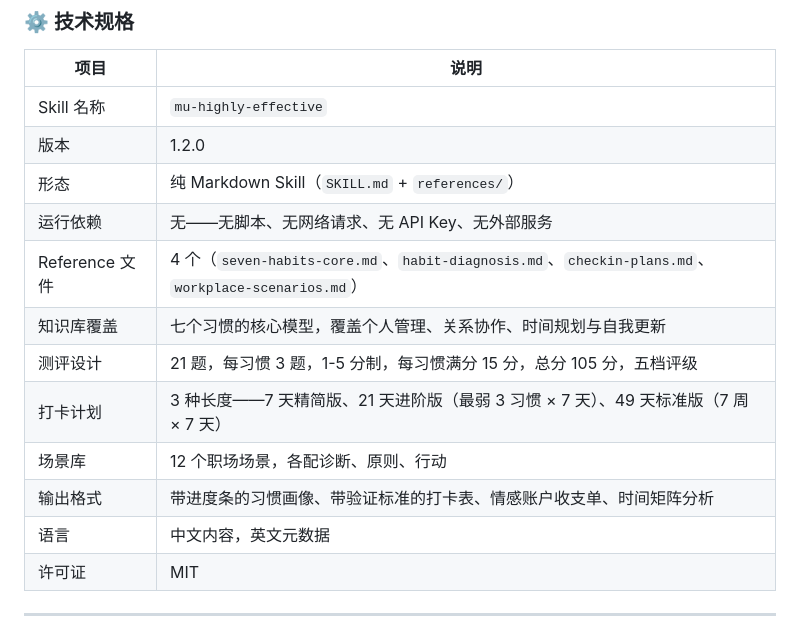
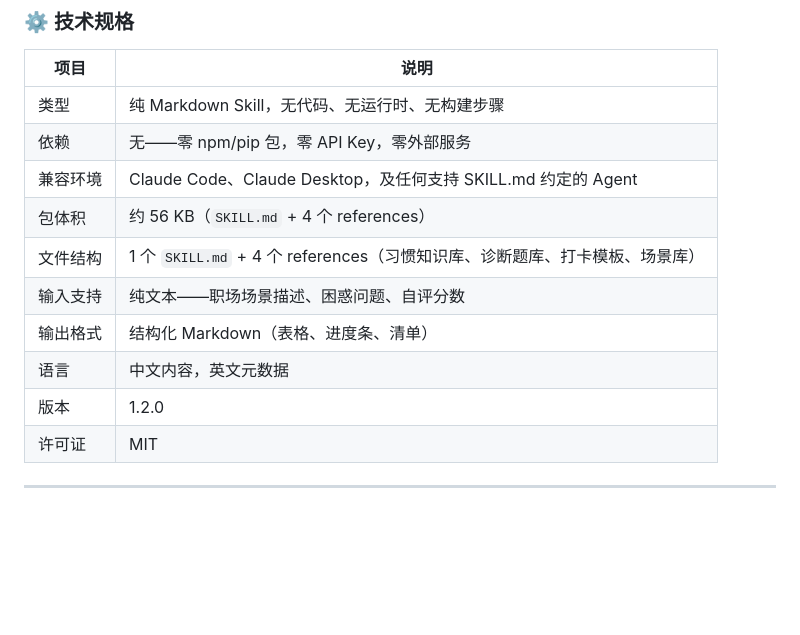
Before and after one commit to muippt/mu-highly-effective, a Markdown page: README_CN.md, the part around one of its changes. Rendered like a GitHub page; blank space fills up the shorter version.

```diff
--- a/README_CN.md
+++ b/README_CN.md
@@ -119,17 +119,15 @@
 
 | 项目 | 说明 |
 |---|---|
-| Skill 名称 | `mu-highly-effective` |
+| 类型 | 纯 Markdown Skill，无代码、无运行时、无构建步骤 |
+| 依赖 | 无——零 npm/pip 包，零 API Key，零外部服务 |
+| 兼容环境 | Claude Code、Claude Desktop，及任何支持 SKILL.md 约定的 Agent |
+| 包体积 | 约 56 KB（`SKILL.md` + 4 个 references） |
+| 文件结构 | 1 个 `SKILL.md` + 4 个 references（习惯知识库、诊断题库、打卡模板、场景库） |
+| 输入支持 | 纯文本——职场场景描述、困惑问题、自评分数 |
+| 输出格式 | 结构化 Markdown（表格、进度条、清单） |
+| 语言 | 中文内容，英文元数据 |
 | 版本 | 1.2.0 |
-| 形态 | 纯 Markdown Skill（`SKILL.md` + `references/`） |
-| 运行依赖 | 无——无脚本、无网络请求、无 API Key、无外部服务 |
-| Reference 文件 | 4 个（`seven-habits-core.md`、`habit-diagnosis.md`、`checkin-plans.md`、`workplace-scenarios.md`） |
-| 知识库覆盖 | 七个习惯的核心模型，覆盖个人管理、关系协作、时间规划与自我更新 |
-| 测评设计 | 21 题，每习惯 3 题，1-5 分制，每习惯满分 15 分，总分 105 分，五档评级 |
-| 打卡计划 | 3 种长度——7 天精简版、21 天进阶版（最弱 3 习惯 × 7 天）、49 天标准版（7 周 × 7 天） |
-| 场景库 | 12 个职场场景，各配诊断、原则、行动 |
-| 输出格式 | 带进度条的习惯画像、带验证标准的打卡表、情感账户收支单、时间矩阵分析 |
-| 语言 | 中文内容，英文元数据 |
 | 许可证 | MIT |
 
 ---
```
Also changed, not shown: other parts of README_CN.md (+10 -10 lines), README.md (+18 -20 lines).
